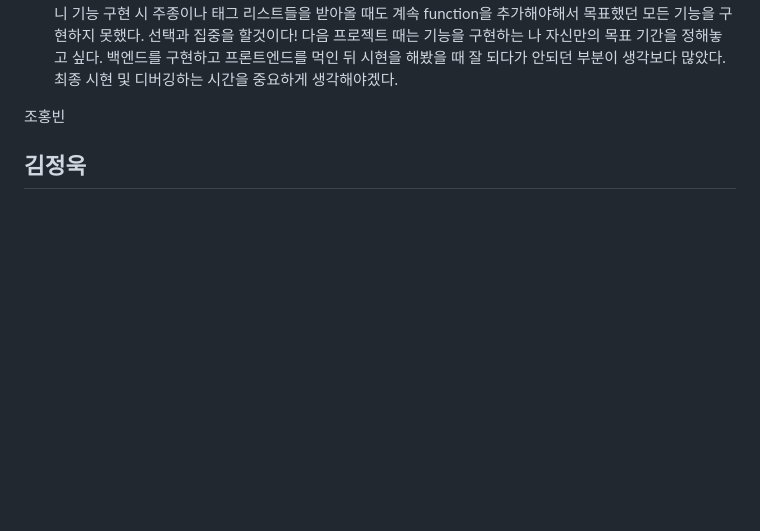
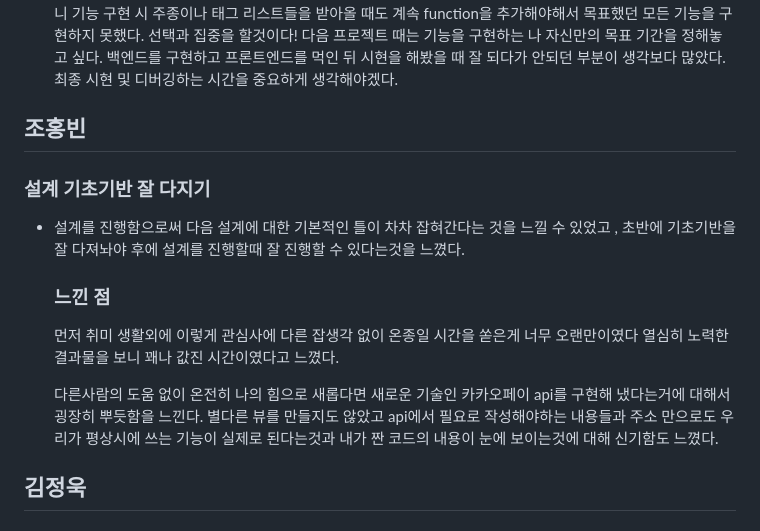
Before and after one commit to 2405PublicJavaDev/sulgilddara, a Markdown page: README.md, the part around the change. Rendered like a GitHub page; blank space fills up the shorter version.

```diff
--- a/README.md
+++ b/README.md
@@ -705,7 +705,16 @@ C:.
 메인페이지에서 리스트로 넘어갈 땐 최대한 간단하게 넘기는게 좋을 것 같다. 에이젝스를 사용하니 기능 구현 시 주종이나 태그 리스트들을 받아올 때도 계속 function을 추가해야해서 목표했던 모든 기능을 구현하지 못했다. 선택과 집중을 할것이다!
 다음 프로젝트 때는 기능을 구현하는 나 자신만의 목표 기간을 정해놓고 싶다. 백엔드를 구현하고 프론트엔드를 먹인 뒤 시현을 해봤을 때 잘 되다가 안되던 부분이 생각보다 많았다. 최종 시현 및 디버깅하는 시간을 중요하게 생각해야겠다.
 
-조홍빈
+## 조홍빈
+  ### 설계 기초기반 잘 다지기
+- 설계를 진행함으로써 다음 설계에 대한 기본적인 틀이 차차 잡혀간다는 것을 느낄 수 있었고 , 초반에 기초기반을 잘 다져놔야 후에 설계를 진행할때 잘 진행할 수 있다는것을 느꼈다.
+
+  ### 느낀 점
+  먼저 취미 생활외에 이렇게 관심사에 다른 잡생각 없이 온종일 시간을 쏟은게 너무 오랜만이였다
+  열심히 노력한 결과물을 보니 꽤나 값진 시간이였다고 느꼈다.
+
+  다른사람의 도움 없이 온전히 나의 힘으로 새롭다면 새로운 기술인 카카오페이 api를 구현해 냈다는거에 대해서 굉장히   뿌듯함을 느낀다. 별다른 뷰를 만들지도 않았고 api에서 필요로 작성해야하는 내용들과 주소 만으로도 우리가 평상시에   쓰는 기능이 실제로 된다는것과 내가 짠 코드의 내용이 눈에 보이는것에 대해 신기함도 느꼈다.
+
 
 ## 김정욱
  ### 설계의 중요성
```
